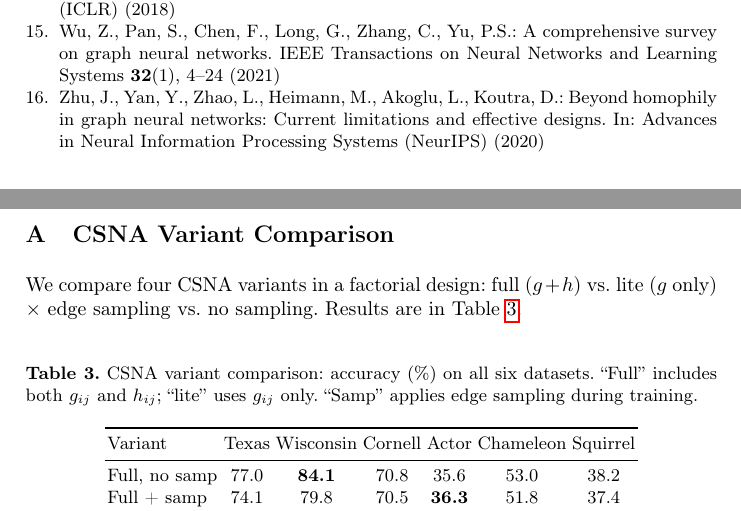
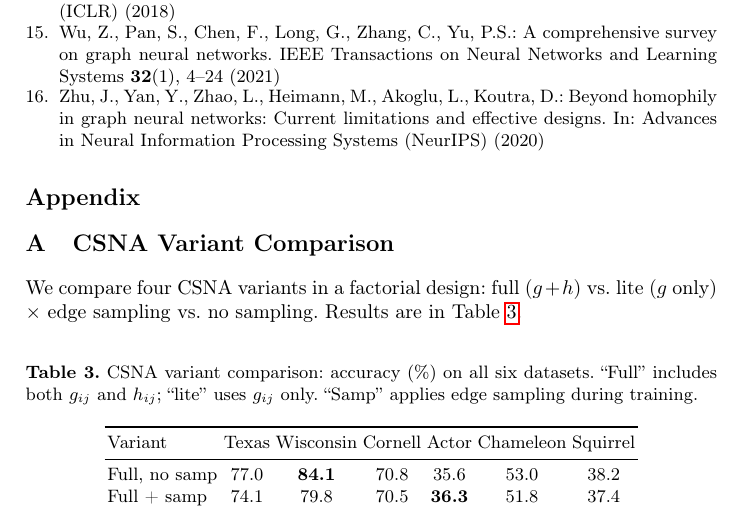
Before and after one commit to eyal-weiss/CSNA-public, a LaTeX paper (paper/main.tex): two parts of pages 12 and 13 of 17 before the commit and part of page 12 of 17 after it, the two joined at a grey line, cut so that both start at the same text. Compiled offline with pdfLaTeX.

Commit message:
Add Appendix heading
Co-Authored-By: Claude Opus 4.6 (1M context) <noreply@anthropic.com>

```diff
--- a/paper/main.tex
+++ b/paper/main.tex
@@ -428,4 +427,6 @@ The clearest open question is whether per-edge routing can be adapted to the inf
 \appendix
+\section*{Appendix}
+\addcontentsline{toc}{section}{Appendix}
 
 \section{CSNA Variant Comparison}\label{app:variants}
 
```
Also changed, not shown: paper/main.pdf, paper/main.tex (1 more changed lines).
